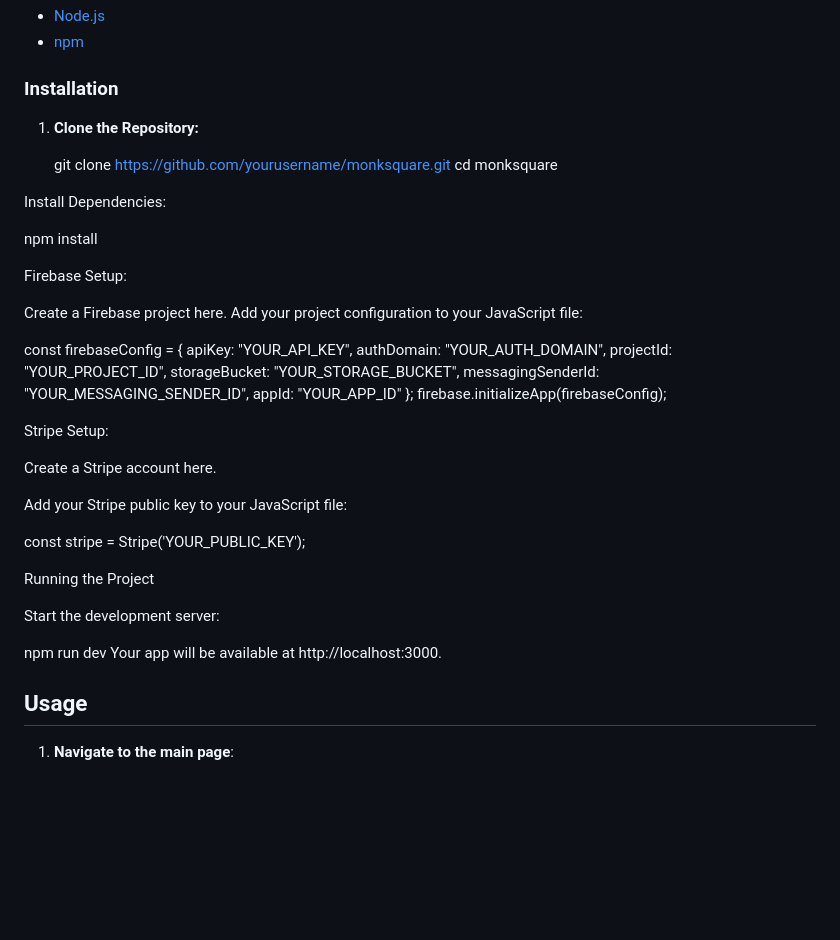
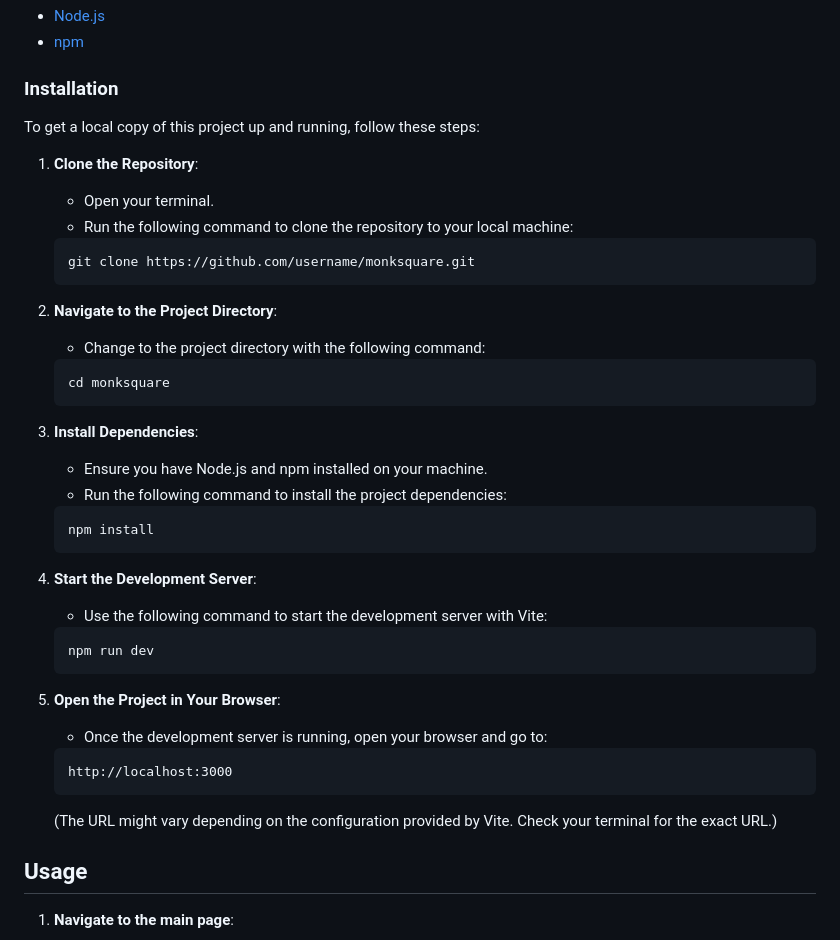
Before and after one commit to karmicharsh/Monksq-2, a Markdown page: README.md, the part around the change. Rendered like a GitHub page; blank space fills up the shorter version.

Commit message:
Done with readme

````diff
--- a/README.md
+++ b/README.md
@@ -45,49 +45,46 @@ Make sure you have the following installed:
 - [npm](https://www.npmjs.com/get-npm)
 
 ### Installation
+To get a local copy of this project up and running, follow these steps:
 
-1. **Clone the Repository:**
+1. **Clone the Repository**:
+    - Open your terminal.
+    - Run the following command to clone the repository to your local machine:
 
-   git clone https://github.com/yourusername/monksquare.git
-   cd monksquare
+    ```sh
+    git clone https://github.com/username/monksquare.git
+    ```
 
-Install Dependencies:
+2. **Navigate to the Project Directory**:
+    - Change to the project directory with the following command:
 
+    ```sh
+    cd monksquare
+    ```
 
-npm install
+3. **Install Dependencies**:
+    - Ensure you have Node.js and npm installed on your machine.
+    - Run the following command to install the project dependencies:
 
-Firebase Setup:
+    ```sh
+    npm install
+    ```
 
-Create a Firebase project here.
-Add your project configuration to your JavaScript file:
+4. **Start the Development Server**:
+    - Use the following command to start the development server with Vite:
 
-const firebaseConfig = {
-  apiKey: "YOUR_API_KEY",
-  authDomain: "YOUR_AUTH_DOMAIN",
-  projectId: "YOUR_PROJECT_ID",
-  storageBucket: "YOUR_STORAGE_BUCKET",
-  messagingSenderId: "YOUR_MESSAGING_SENDER_ID",
-  appId: "YOUR_APP_ID"
-};
-firebase.initializeApp(firebaseConfig);
+    ```sh
+    npm run dev
+    ```
 
-Stripe Setup:
+5. **Open the Project in Your Browser**:
+    - Once the development server is running, open your browser and go to:
 
-Create a Stripe account here.
+    ```
+    http://localhost:3000
+    ```
 
-Add your Stripe public key to your JavaScript file:
-
-const stripe = Stripe('YOUR_PUBLIC_KEY');
-
-Running the Project
-
-Start the development server:
-
-
-npm run dev
-Your app will be available at http://localhost:3000.
-
-
+    (The URL might vary depending on the configuration provided by Vite. Check your terminal for the exact URL.)
 ## Usage
 
 1. **Navigate to the main page**:
````
